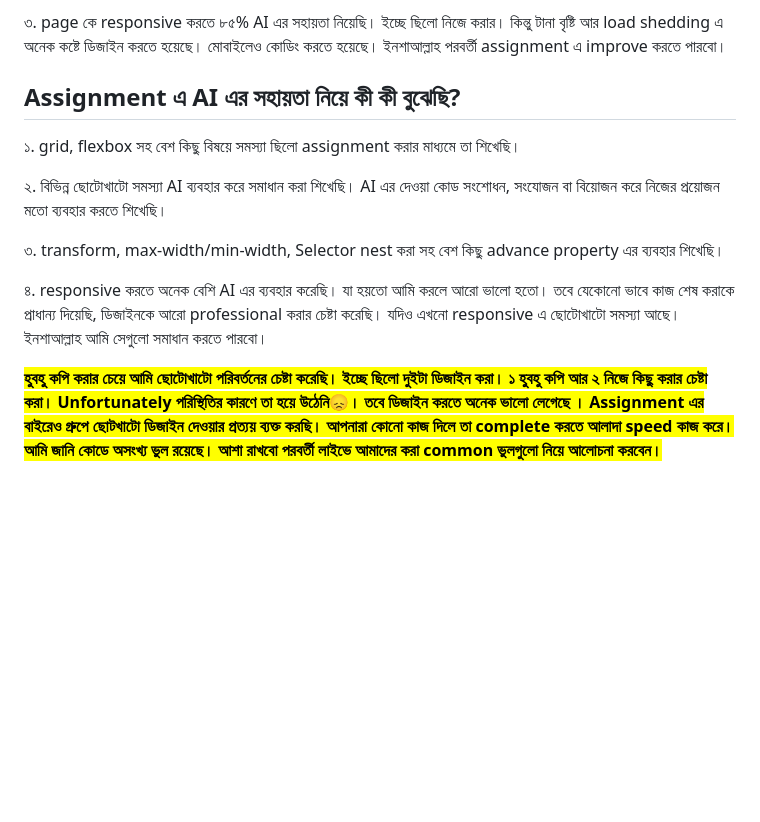
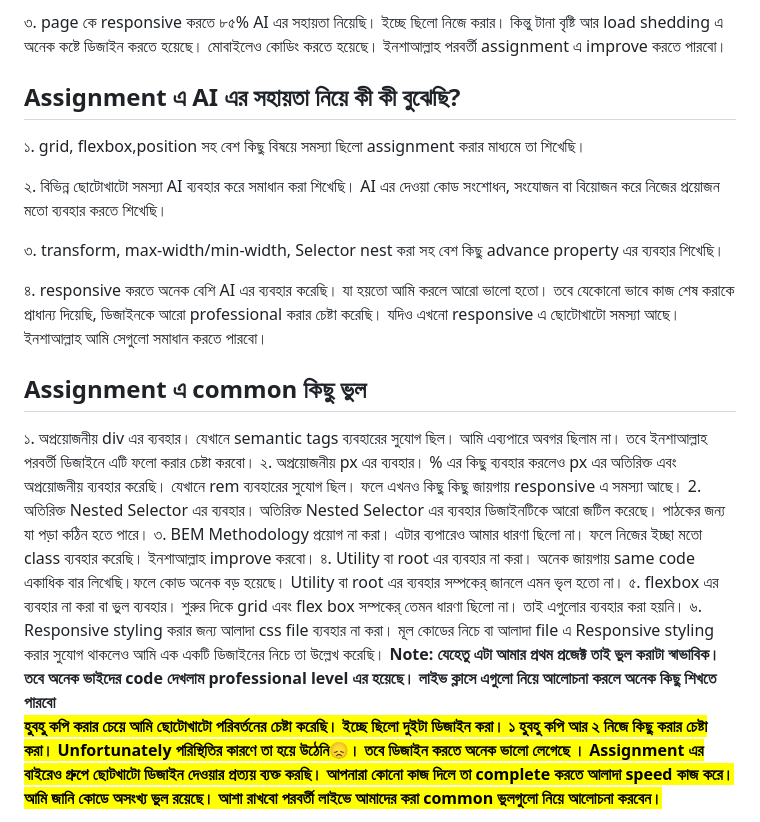
Before and after one commit to drislam424/Assignment-1, a Markdown page: README.md, the part around the change. Rendered like a GitHub page; blank space fills up the shorter version.

```diff
--- a/README.md
+++ b/README.md
@@ -9,7 +9,7 @@
 
 <h2>Assignment এ AI এর সহায়তা নিয়ে কী কী বুঝেছি?</h2>
 
-১. grid, flexbox সহ বেশ কিছু বিষয়ে সমস্যা ছিলো assignment করার মাধ্যমে তা শিখেছি।
+১. grid, flexbox,position সহ বেশ কিছু বিষয়ে সমস্যা ছিলো assignment করার মাধ্যমে তা শিখেছি।
 
 ২. বিভিন্ন ছোটোখাটো সমস্যা AI ব্যবহার করে সমাধান করা শিখেছি। AI এর দেওয়া কোড সংশোধন, সংযোজন বা বিয়োজন করে নিজের প্রয়োজন মতো ব্যবহার করতে শিখেছি।
 
@@ -17,6 +17,16 @@
 
 ৪. responsive করতে অনেক বেশি AI এর ব্যবহার করেছি। যা হয়তো আমি করলে আরো ভালো হতো। তবে যেকোনো ভাবে কাজ শেষ করাকে প্রাধান্য দিয়েছি, ডিজাইনকে আরো professional করার চেষ্টা করেছি। যদিও এখনো responsive এ ছোটোখাটো  সমস্যা আছে। ইনশাআল্লাহ আমি সেগুলো সমাধান করতে পারবো।
 
+<h2>Assignment এ common কিছু ভুল</h2>
+১. অপ্রয়োজনীয় div এর ব্যবহার। যেখানে semantic tags ব্যবহারের সুযোগ ছিল। আমি এব্যপারে অবগর ছিলাম না। তবে ইনশাআল্লাহ পরবর্তী ডিজাইনে এটি ফলো করার চেষ্টা করবো।
+২. অপ্রয়োজনীয় px এর ব্যবহার। % এর কিছু ব্যবহার করলেও px এর অতিরিক্ত এবং অপ্রয়োজনীয় ব্যবহার করেছি। যেখানে rem ব্যবহারের সুযোগ ছিল। ফলে এখনও কিছু কিছু জায়গায় responsive এ সমস্যা আছে।
+2. অতিরিক্ত Nested Selector এর ব্যবহার। অতিরিক্ত Nested Selector এর ব্যবহার ডিজাইনটিকে আরো জটিল করেছে। পাঠকের জন্য যা পড়া কঠিন হতে পারে।
+৩. BEM Methodology প্রয়োগ না করা। এটার ব্যপারেও আমার ধারণা ছিলো না। ফলে নিজের ইচ্ছা মতো class ব্যবহার করেছি। ইনশাআল্লাহ improve করবো।
+৪. Utility বা root এর ব্যবহার না করা। অনেক জায়গায় same code একাধিক বার লিখেছি।ফলে কোড অনেক বড় হয়েছে। Utility বা root এর ব্যবহার সম্পকের্ জানলে এমন ভৃল হতো না।
+৫. flexbox এর ব্যবহার না করা বা ভুল ব্যবহার। শুরুর দিকে grid এবং flex box সম্পকের্ তেমন ধারণা ছিলো না। তাই এগুলোর ব্যবহার করা হয়নি।
+৬. Responsive styling করার জন্য আলাদা css file ব্যবহার না করা। মূল কোডের নিচে বা আলাদা file এ Responsive styling করার সুযোগ থাকলেও আমি এক একটি ডিজাইনের নিচে তা উল্লেখ করেছি।
+<strong>Note: যেহেতু এটা আমার প্রথম প্রজেক্ট তাই ভুল করাটা স্বাভাবিক। তবে অনেক ভাইদের code দেখলাম professional level এর হয়েছে। লাইভ ক্লাসে এগুলো নিয়ে আলোচনা করলে অনেক কিছু শিখতে পারবো</strong>
+
 <strong><mark>হুবহু কপি করার চেয়ে আমি ছোটোখাটো পরিবর্তনের চেষ্টা করেছি। ইচ্ছে ছিলো দুইটা ডিজাইন করা। ১ হুবহু কপি আর ২ নিজে কিছু করার চেষ্টা করা। Unfortunately পরিস্থিতির কারণে তা হয়ে উঠেনি😞। তবে ডিজাইন করতে অনেক ভালো লেগেছে । Assignment এর বাইরেও গ্রুপে ছোটখাটো ডিজাইন দেওয়ার প্রত্যয় ব্যক্ত করছি। আপনারা কোনো কাজ দিলে তা complete করতে আলাদা speed কাজ করে। আমি জানি কোডে অসংখ্য ভুল রয়েছে। আশা রাখবো পরবর্তী লাইভে আমাদের করা common ভুলগুলো নিয়ে আলোচনা করবেন। </mark></strong>
 
 - আল্লাহ হাফেজ
```
